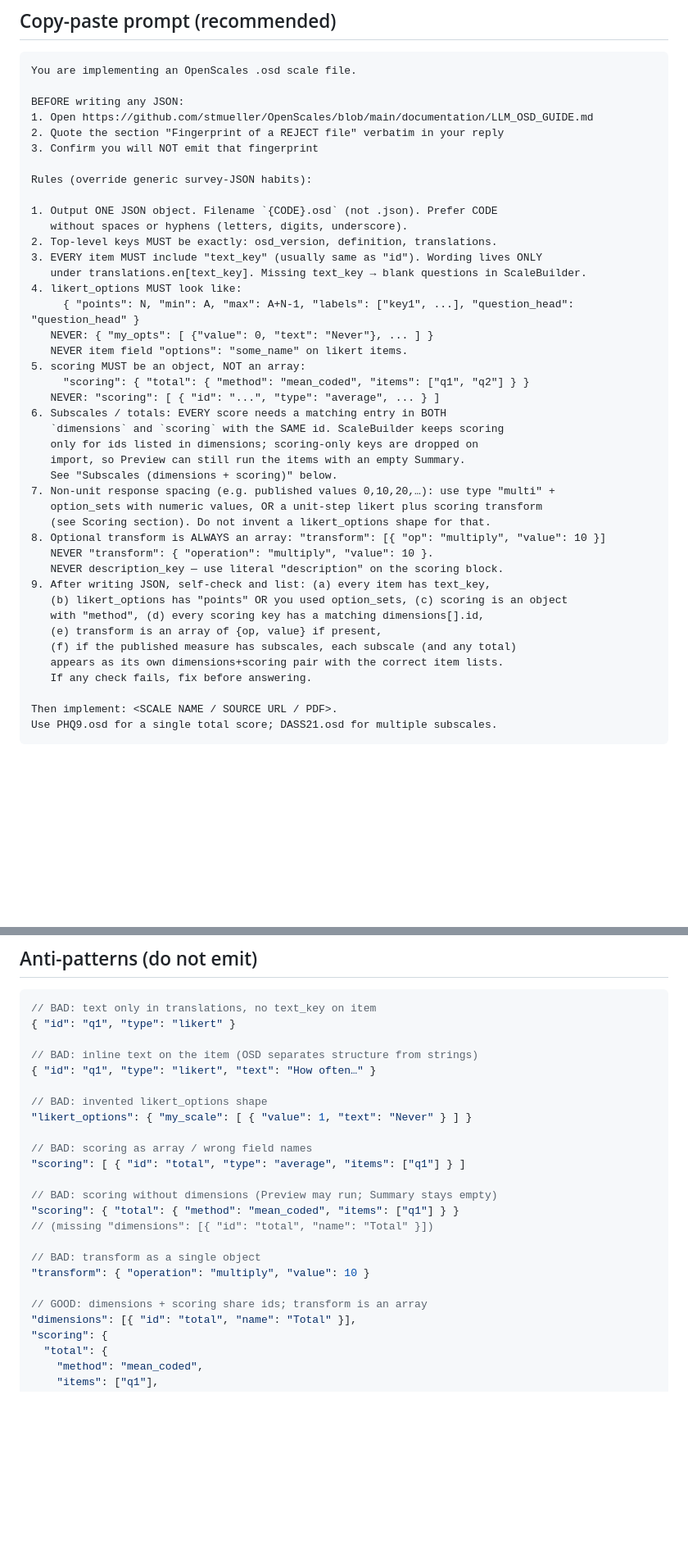
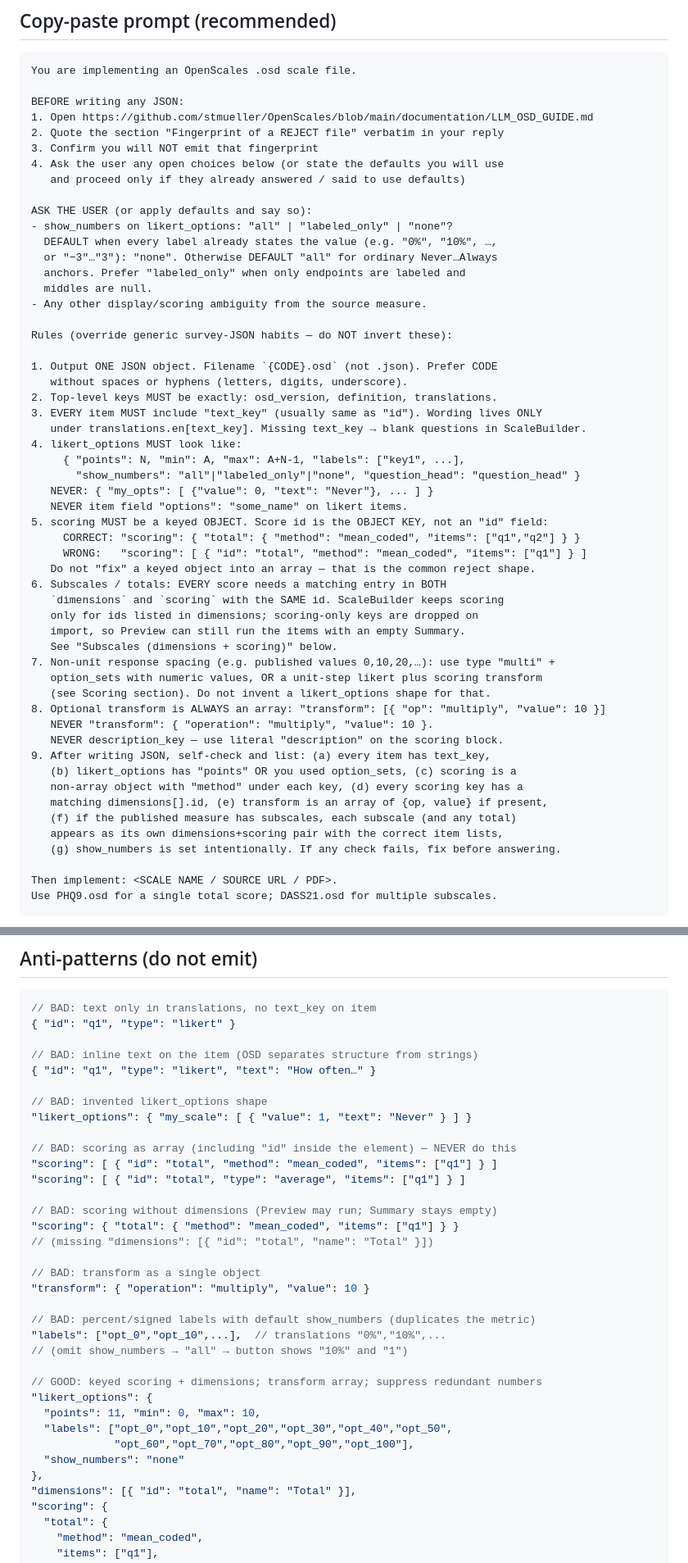
Before and after one commit to stmueller/OpenScales, a Markdown page: documentation/LLM_OSD_GUIDE.md, 2 parts joined by grey strips. Shown at 82% size. Rendered like a GitHub page; blank space fills up the shorter version.

```diff
--- a/documentation/LLM_OSD_GUIDE.md
+++ b/documentation/LLM_OSD_GUIDE.md
@@ -19,8 +19,18 @@ BEFORE writing any JSON:
 1. Open https://github.com/stmueller/OpenScales/blob/main/documentation/LLM_OSD_GUIDE.md
 2. Quote the section "Fingerprint of a REJECT file" verbatim in your reply
 3. Confirm you will NOT emit that fingerprint
+4. Ask the user any open choices below (or state the defaults you will use
+   and proceed only if they already answered / said to use defaults)
 
-Rules (override generic survey-JSON habits):
+ASK THE USER (or apply defaults and say so):
+- show_numbers on likert_options: "all" | "labeled_only" | "none"?
+  DEFAULT when every label already states the value (e.g. "0%", "10%", …,
+  or "−3"…"3"): "none". Otherwise DEFAULT "all" for ordinary Never…Always
+  anchors. Prefer "labeled_only" when only endpoints are labeled and
+  middles are null.
+- Any other display/scoring ambiguity from the source measure.
+
+Rules (override generic survey-JSON habits — do NOT invert these):
 
 1. Output ONE JSON object. Filename `{CODE}.osd` (not .json). Prefer CODE
    without spaces or hyphens (letters, digits, underscore).
@@ -28,12 +38,14 @@ Rules (override generic survey-JSON habits):
 3. EVERY item MUST include "text_key" (usually same as "id"). Wording lives ONLY
    under translations.en[text_key]. Missing text_key → blank questions in ScaleBuilder.
 4. likert_options MUST look like:
-     { "points": N, "min": A, "max": A+N-1, "labels": ["key1", ...], "question_head": "question_head" }
+     { "points": N, "min": A, "max": A+N-1, "labels": ["key1", ...],
+       "show_numbers": "all"|"labeled_only"|"none", "question_head": "question_head" }
    NEVER: { "my_opts": [ {"value": 0, "text": "Never"}, ... ] }
    NEVER item field "options": "some_name" on likert items.
-5. scoring MUST be an object, NOT an array:
-     "scoring": { "total": { "method": "mean_coded", "items": ["q1", "q2"] } }
-   NEVER: "scoring": [ { "id": "...", "type": "average", ... } ]
+5. scoring MUST be a keyed OBJECT. Score id is the OBJECT KEY, not an "id" field:
+     CORRECT: "scoring": { "total": { "method": "mean_coded", "items": ["q1","q2"] } }
+     WRONG:   "scoring": [ { "id": "total", "method": "mean_coded", "items": ["q1"] } ]
+   Do not "fix" a keyed object into an array — that is the common reject shape.
 6. Subscales / totals: EVERY score needs a matching entry in BOTH
    `dimensions` and `scoring` with the SAME id. ScaleBuilder keeps scoring
    only for ids listed in dimensions; scoring-only keys are dropped on
@@ -46,12 +58,12 @@ Rules (override generic survey-JSON habits):
    NEVER "transform": { "operation": "multiply", "value": 10 }.
    NEVER description_key — use literal "description" on the scoring block.
 9. After writing JSON, self-check and list: (a) every item has text_key,
-   (b) likert_options has "points" OR you used option_sets, (c) scoring is an object
-   with "method", (d) every scoring key has a matching dimensions[].id,
-   (e) transform is an array of {op, value} if present,
+   (b) likert_options has "points" OR you used option_sets, (c) scoring is a
+   non-array object with "method" under each key, (d) every scoring key has a
+   matching dimensions[].id, (e) transform is an array of {op, value} if present,
    (f) if the published measure has subscales, each subscale (and any total)
-   appears as its own dimensions+scoring pair with the correct item lists.
-   If any check fails, fix before answering.
+   appears as its own dimensions+scoring pair with the correct item lists,
+   (g) show_numbers is set intentionally. If any check fails, fix before answering.
 
 Then implement: <SCALE NAME / SOURCE URL / PDF>.
 Use PHQ9.osd for a single total score; DASS21.osd for multiple subscales.
@@ -342,7 +400,8 @@ Do not put `{value, text}` arrays inside `likert_options`.
 // BAD: invented likert_options shape
 "likert_options": { "my_scale": [ { "value": 1, "text": "Never" } ] }
 
-// BAD: scoring as array / wrong field names
+// BAD: scoring as array (including "id" inside the element) — NEVER do this
+"scoring": [ { "id": "total", "method": "mean_coded", "items": ["q1"] } ]
 "scoring": [ { "id": "total", "type": "average", "items": ["q1"] } ]
 
 // BAD: scoring without dimensions (Preview may run; Summary stays empty)
@@ -352,7 +411,17 @@ Do not put `{value, text}` arrays inside `likert_options`.
 // BAD: transform as a single object
 "transform": { "operation": "multiply", "value": 10 }
 
-// GOOD: dimensions + scoring share ids; transform is an array
+// BAD: percent/signed labels with default show_numbers (duplicates the metric)
+"labels": ["opt_0","opt_10",...],  // translations "0%","10%",...
+// (omit show_numbers → "all" → button shows "10%" and "1")
+
+// GOOD: keyed scoring + dimensions; transform array; suppress redundant numbers
+"likert_options": {
+  "points": 11, "min": 0, "max": 10,
+  "labels": ["opt_0","opt_10","opt_20","opt_30","opt_40","opt_50",
+             "opt_60","opt_70","opt_80","opt_90","opt_100"],
+  "show_numbers": "none"
+},
 "dimensions": [{ "id": "total", "name": "Total" }],
 "scoring": {
   "total": {
```
Also changed, not shown: other parts of documentation/LLM_OSD_GUIDE.md (+56 -9 lines).
